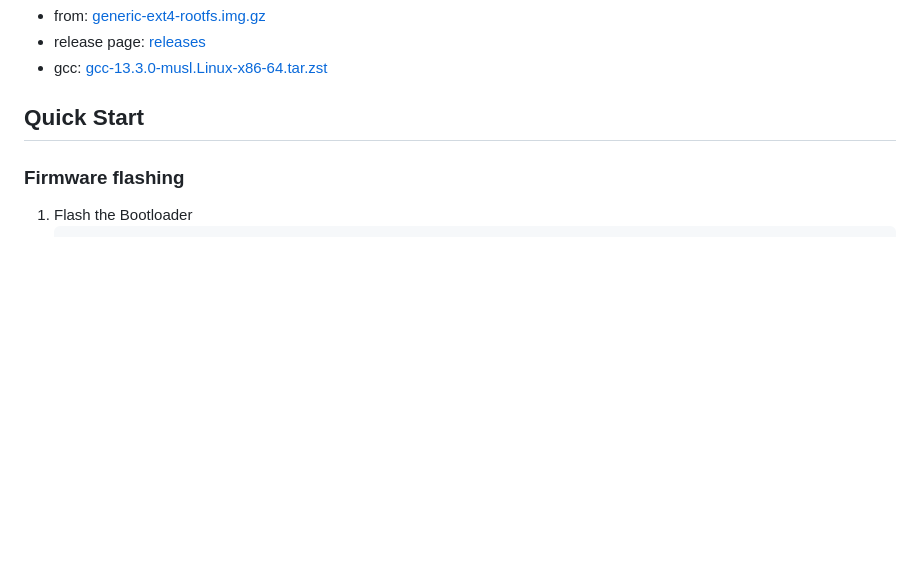
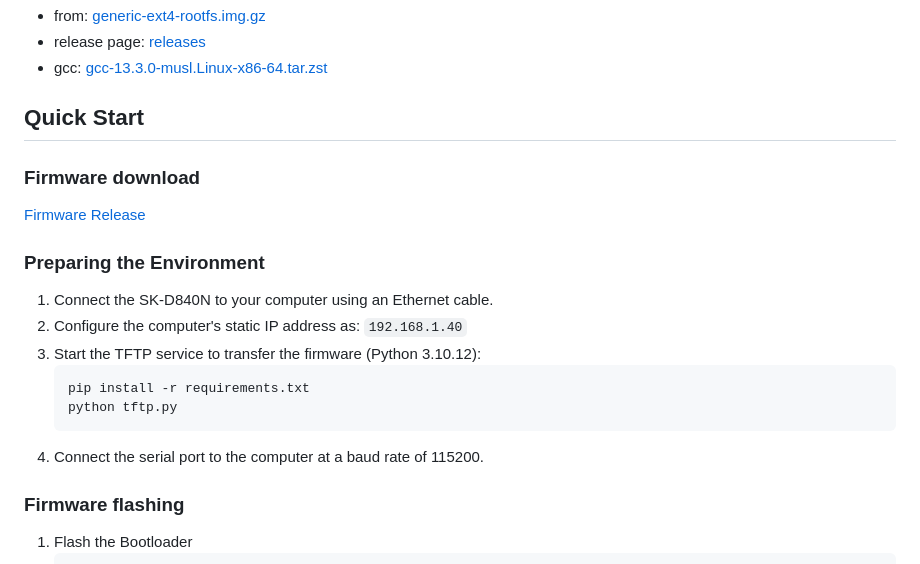
Before and after one commit to 5Breeze/SK-D840N-OpenWRT, a Markdown page: README.md, the part around the change. Rendered like a GitHub page; blank space fills up the shorter version.

Commit message:
Update README with quick start instructions
Added quick start instructions for firmware download and environment preparation.

````diff
--- a/README.md
+++ b/README.md
@@ -45,6 +45,22 @@
 * gcc: [gcc-13.3.0-musl.Linux-x86-64.tar.zst](https://downloads.openwrt.org/releases/24.10.8/targets/armsr/armv8/openwrt-toolchain-24.10.8-armsr-armv8_gcc-13.3.0_musl.Linux-x86_64.tar.zst)
 
 ## Quick Start
+
+### Firmware download
+
+[Firmware Release](https://github.com/huxiangjs/SK-D840N-OpenWRT/releases)
+
+### Preparing the Environment
+
+1. Connect the SK-D840N to your computer using an Ethernet cable.
+2. Configure the computer's static IP address as: `192.168.1.40`
+3. Start the TFTP service to transfer the firmware (Python 3.10.12):
+   ```
+   pip install -r requirements.txt
+   python tftp.py
+   ```
+4. Connect the serial port to the computer at a baud rate of 115200.
+
 
 ### Firmware flashing
 
````
